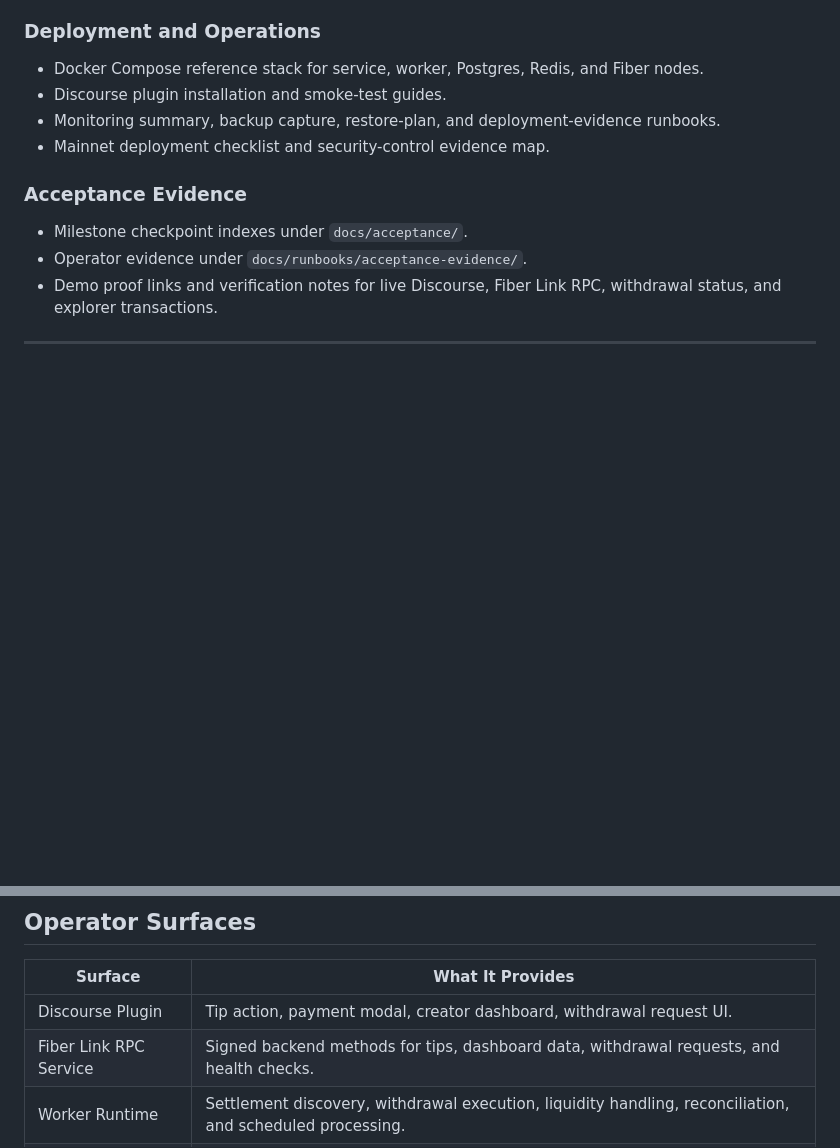
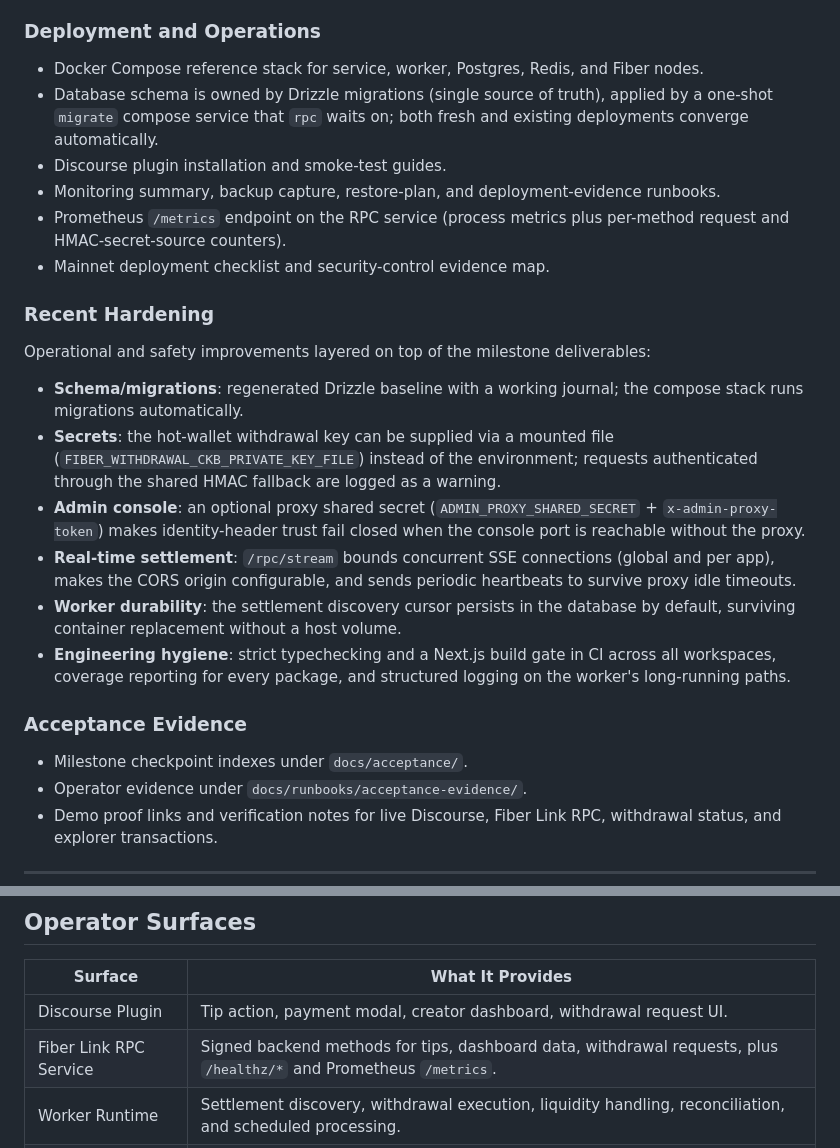
Before and after one commit to Keith-CY/fiber-link, a Markdown page: docs/current-status.md, 2 parts joined by grey strips. Drawn GitHub-style; blank space fills up the shorter version.

Commit message:
docs: refresh current-status with this round's hardening (#502)
current-status.md was last updated 2026-05-08 and did not reflect the
recent operational/safety work. Update the date to 2026-07-12 and:

- Note the Drizzle-owned schema + one-shot migrate compose service and
  the RPC Prometheus /metrics endpoint under Deployment and Operations.
- Add a "Recent Hardening" section summarizing schema/migrations,
  secret handling, admin proxy-secret verification, SSE
  caps/CORS/heartbeat, DB-backed settlement cursor, and the CI/typecheck
  hygiene improvements.
- Mention /healthz/* and /metrics on the RPC operator-surface row.

Scope note: historical runbooks (w4/w5, phase2-verification) are left in
place rather than moved to an archive dir — they are cross-referenced by
the milestone acceptance-evidence set, and relocating them would break
that evidence chain for little benefit. All 16 relative links in the
page verified.


Claude-Session: https://claude.ai/code/session_01B1VqayqJKoPTv4j6u5v8WA

Co-authored-by: Claude <noreply@anthropic.com>

```diff
--- a/docs/current-status.md
+++ b/docs/current-status.md
@@ -46,9 +46,22 @@ The repository has completed the current Milestone 1–3 acceptance checkpoints.
 ### Deployment and Operations
 
 - Docker Compose reference stack for service, worker, Postgres, Redis, and Fiber nodes.
+- Database schema is owned by Drizzle migrations (single source of truth), applied by a one-shot `migrate` compose service that `rpc` waits on; both fresh and existing deployments converge automatically.
 - Discourse plugin installation and smoke-test guides.
 - Monitoring summary, backup capture, restore-plan, and deployment-evidence runbooks.
+- Prometheus `/metrics` endpoint on the RPC service (process metrics plus per-method request and HMAC-secret-source counters).
 - Mainnet deployment checklist and security-control evidence map.
+
+### Recent Hardening
+
+Operational and safety improvements layered on top of the milestone deliverables:
+
+- **Schema/migrations**: regenerated Drizzle baseline with a working journal; the compose stack runs migrations automatically.
+- **Secrets**: the hot-wallet withdrawal key can be supplied via a mounted file (`FIBER_WITHDRAWAL_CKB_PRIVATE_KEY_FILE`) instead of the environment; requests authenticated through the shared HMAC fallback are logged as a warning.
+- **Admin console**: an optional proxy shared secret (`ADMIN_PROXY_SHARED_SECRET` + `x-admin-proxy-token`) makes identity-header trust fail closed when the console port is reachable without the proxy.
+- **Real-time settlement**: `/rpc/stream` bounds concurrent SSE connections (global and per app), makes the CORS origin configurable, and sends periodic heartbeats to survive proxy idle timeouts.
+- **Worker durability**: the settlement discovery cursor persists in the database by default, surviving container replacement without a host volume.
+- **Engineering hygiene**: strict typechecking and a Next.js build gate in CI across all workspaces, coverage reporting for every package, and structured logging on the worker's long-running paths.
 
 ### Acceptance Evidence
 
@@ -63,7 +76,7 @@ The repository has completed the current Milestone 1–3 acceptance checkpoints.
 | Surface | What It Provides |
 |---|---|
 | Discourse Plugin | Tip action, payment modal, creator dashboard, withdrawal request UI. |
-| Fiber Link RPC Service | Signed backend methods for tips, dashboard data, withdrawal requests, and health checks. |
+| Fiber Link RPC Service | Signed backend methods for tips, dashboard data, withdrawal requests, plus `/healthz/*` and Prometheus `/metrics`. |
 | Worker Runtime | Settlement discovery, withdrawal execution, liquidity handling, reconciliation, and scheduled processing. |
 | Admin Dashboard | App list, withdrawal list, state summaries, policy forms, monitoring, rate-limit controls, and backup controls. |
 | Runbooks and Scripts | Deployment, smoke tests, evidence capture, backup/restore, reconciliation, and mainnet readiness. |
```
Also changed, not shown: other parts of docs/current-status.md (+1 -1 lines).
